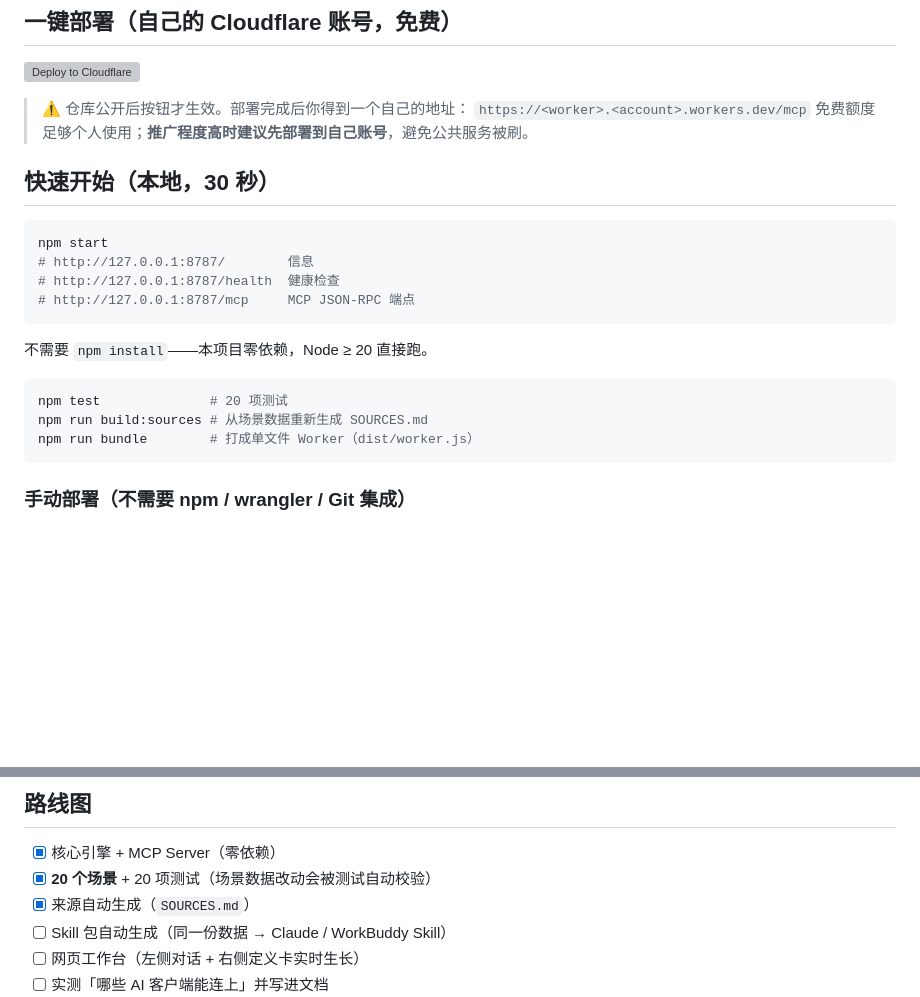
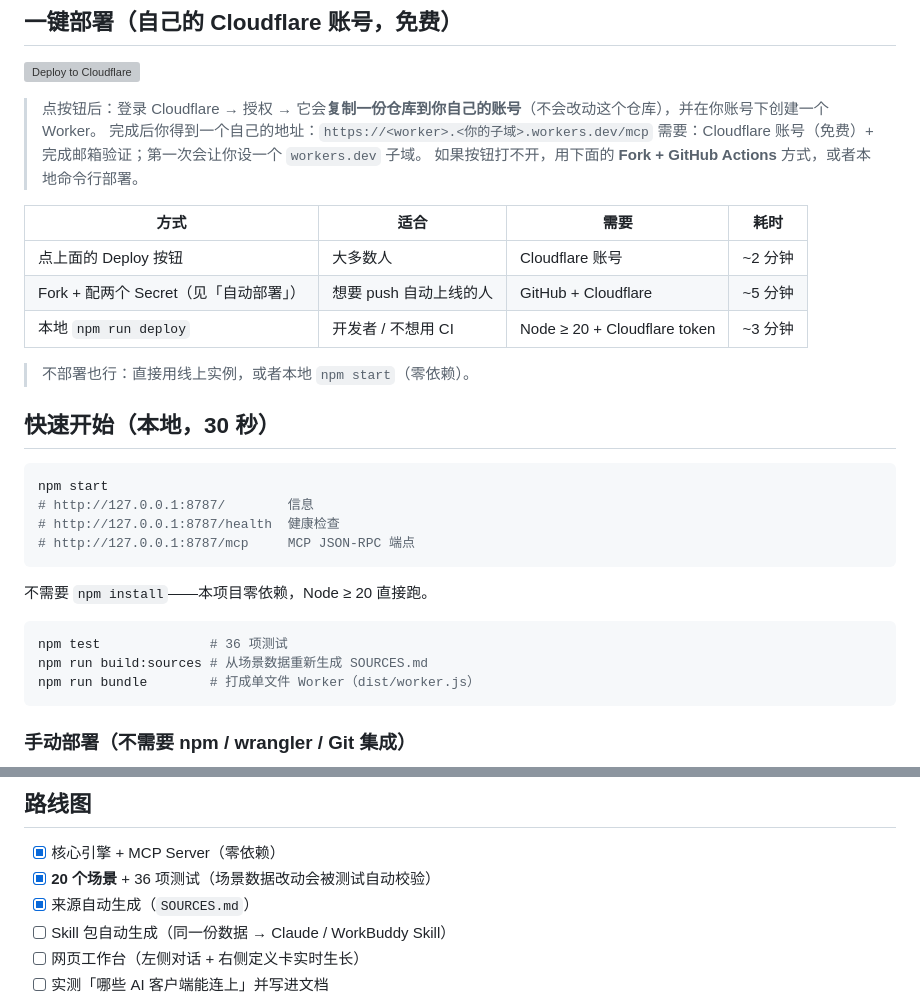
Before and after one commit to cx0806V/prompt-workbench, a Markdown page: README.md, 2 parts joined by grey strips. Drawn GitHub-style; blank space fills up the shorter version; grey boxes are pictures that could not be loaded.

Commit message:
docs: 部署说明写清三种方式与前置条件（Deploy 按钮会复制仓库到你的账号）

````diff
--- a/README.md
+++ b/README.md
@@ -57,9 +57,18 @@
 
 [![Deploy to Cloudflare](https://deploy.workers.cloudflare.com/button)](https://deploy.workers.cloudflare.com/?url=https://github.com/cx0806V/prompt-workbench)
 
-> ⚠️ 仓库公开后按钮才生效。部署完成后你得到一个自己的地址：
-> `https://<worker>.<account>.workers.dev/mcp`
-> 免费额度足够个人使用；**推广程度高时建议先部署到自己账号**，避免公共服务被刷。
+> 点按钮后：登录 Cloudflare → 授权 → 它会**复制一份仓库到你自己的账号**（不会改动这个仓库），并在你账号下创建一个 Worker。
+> 完成后你得到一个自己的地址：`https://<worker>.<你的子域>.workers.dev/mcp`
+> 需要：Cloudflare 账号（免费）+ 完成邮箱验证；第一次会让你设一个 `workers.dev` 子域。
+> 如果按钮打不开，用下面的 **Fork + GitHub Actions** 方式，或者本地命令行部署。
+
+| 方式 | 适合 | 需要 | 耗时 |
+| --- | --- | --- | --- |
+| 点上面的 Deploy 按钮 | 大多数人 | Cloudflare 账号 | ~2 分钟 |
+| Fork + 配两个 Secret（见「自动部署」） | 想要 push 自动上线的人 | GitHub + Cloudflare | ~5 分钟 |
+| 本地 `npm run deploy` | 开发者 / 不想用 CI | Node ≥ 20 + Cloudflare token | ~3 分钟 |
+
+> 不部署也行：直接用线上实例，或者本地 `npm start`（零依赖）。
 
 ## 快速开始（本地，30 秒）
 
@@ -73,7 +82,7 @@ npm start
 不需要 `npm install`——本项目零依赖，Node ≥ 20 直接跑。
 
 ```bash
-npm test              # 20 项测试
+npm test              # 36 项测试
 npm run build:sources # 从场景数据重新生成 SOURCES.md
 npm run bundle        # 打成单文件 Worker（dist/worker.js）
 ```
@@ -258,7 +267,7 @@ tests/             零依赖测试（node --test）
 ## 路线图
 
 - [x] 核心引擎 + MCP Server（零依赖）
-- [x] **20 个场景** + 20 项测试（场景数据改动会被测试自动校验）
+- [x] **20 个场景** + 36 项测试（场景数据改动会被测试自动校验）
 - [x] 来源自动生成（`SOURCES.md`）
 - [ ] Skill 包自动生成（同一份数据 → Claude / WorkBuddy Skill）
 - [ ] 网页工作台（左侧对话 + 右侧定义卡实时生长）
````
